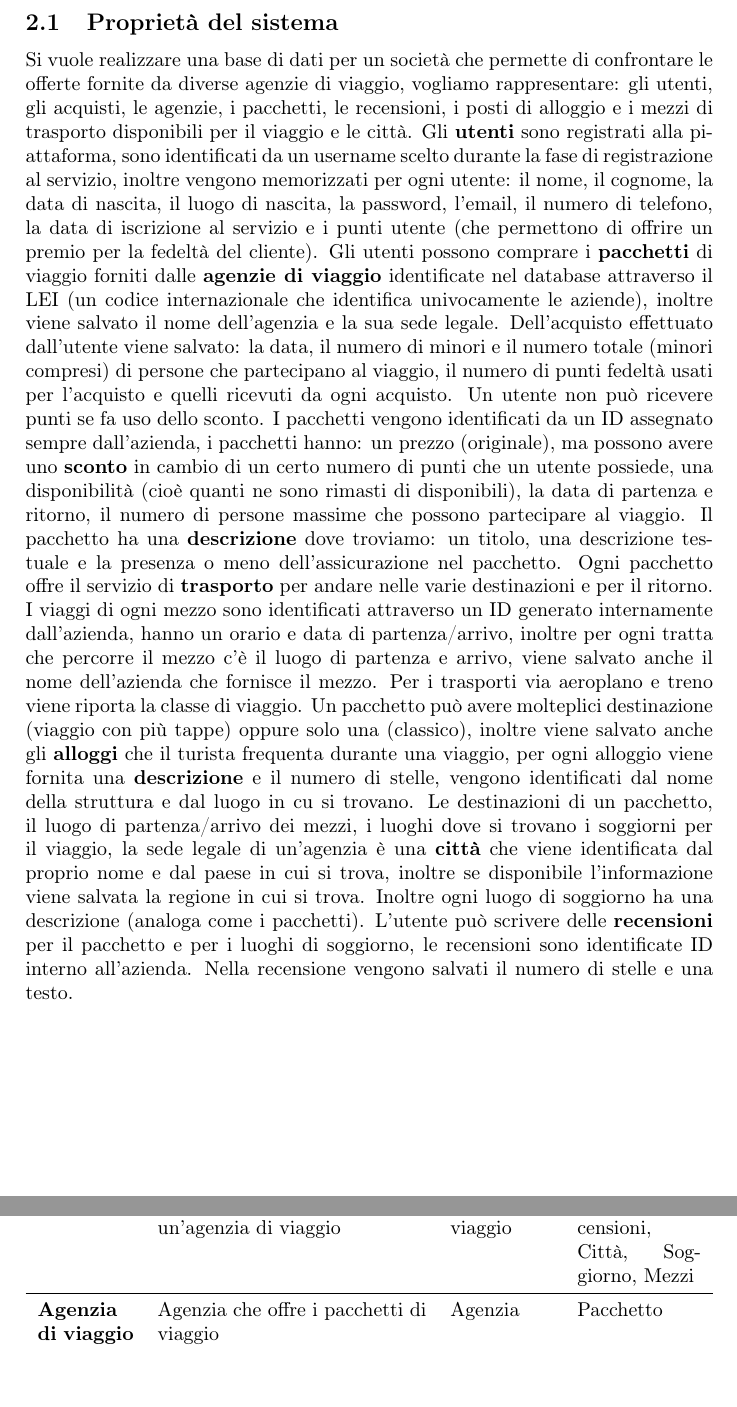
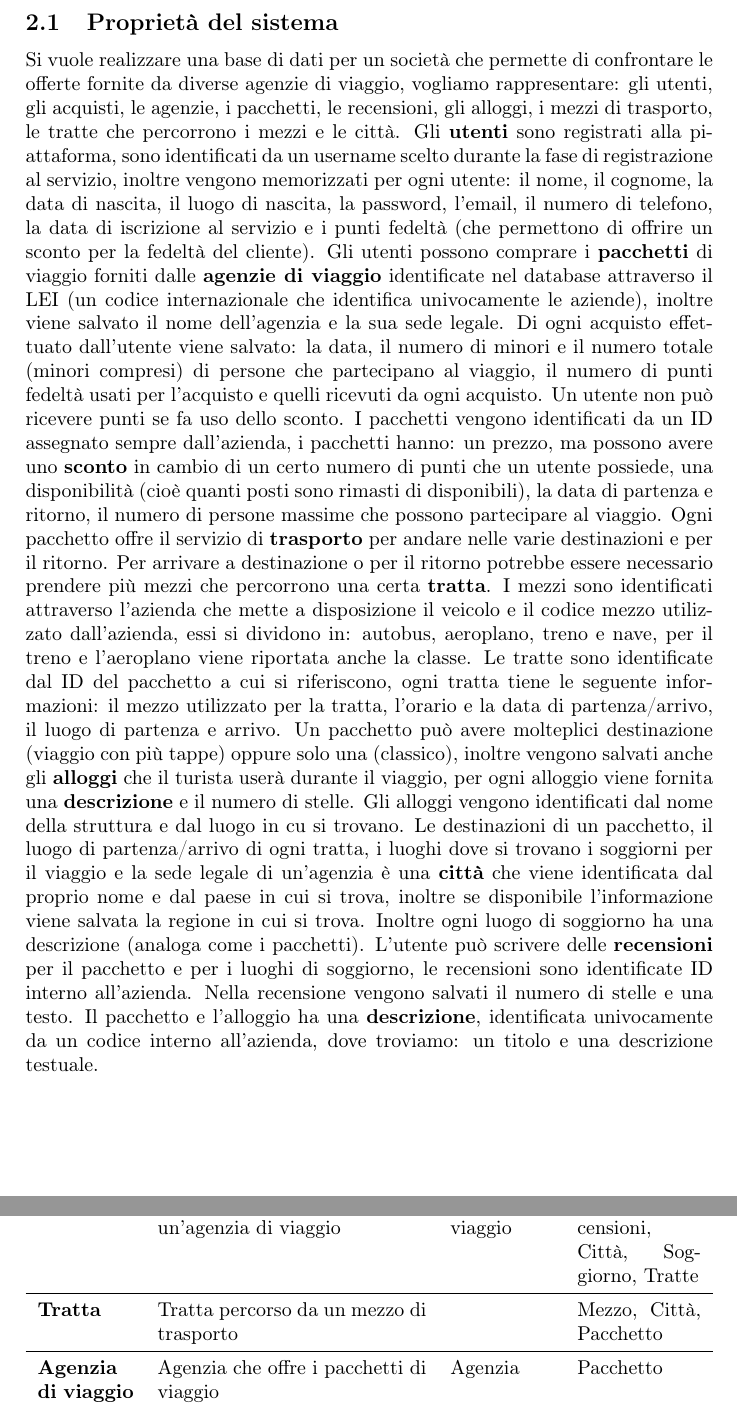
Before and after one commit to bustre/Easy-travel, a LaTeX document (relazione/relazione.tex, which reads relazione/sections/requirements_analysis.tex): two parts of pages 3 and 4 of 8, joined at a grey line, cut so that both start at the same text, the shorter picture padded with empty space. Compiled offline with pdfLaTeX.

Commit message:
Aggiornamento relazione

```diff
--- a/relazione/sections/requirements_analysis.tex
+++ b/relazione/sections/requirements_analysis.tex
@@ -3,26 +3,41 @@
 %
 % Incipit
 %
-Si vuole realizzare una base di dati per un società che permette di confrontare le offerte fornite da diverse agenzie di viaggio, vogliamo rappresentare: gli utenti, gli acquisti, le agenzie, i pacchetti, le recensioni, i posti di alloggio e i mezzi di trasporto disponibili per il viaggio e le città.
+Si vuole realizzare una base di dati per un società che permette di confrontare le offerte fornite da diverse agenzie di viaggio, vogliamo rappresentare: gli utenti, gli acquisti, le agenzie, i pacchetti, le recensioni, gli alloggi, i mezzi di trasporto, le tratte che percorrono i mezzi e le città.
+%
+% Utenti
+%
+Gli \textbf{utenti} sono registrati alla piattaforma, sono identificati da un username scelto durante la fase di registrazione al servizio, inoltre vengono memorizzati per ogni utente: il nome, il cognome, la data di nascita, il luogo di nascita, la password, l'email, il numero di telefono, la data di iscrizione al servizio e i punti fedeltà (che permettono di offrire un sconto per la fedeltà del cliente).
+%
+% Cliente -> Acquisti
+%
+Gli utenti possono comprare i \textbf{pacchetti} di viaggio forniti dalle \textbf{agenzie di viaggio} identificate nel database attraverso il LEI (un codice internazionale che identifica univocamente le aziende), inoltre viene salvato il nome dell'agenzia e la sua sede legale. Di ogni acquisto effettuato dall'utente viene salvato: la data, il numero di minori e il numero totale (minori compresi) di persone che partecipano al viaggio, il numero di punti fedeltà usati per l'acquisto e quelli ricevuti da ogni acquisto. Un utente non può ricevere punti se fa uso dello sconto.
+%
+% Pacchetti
+%
+I pacchetti vengono identificati da un ID assegnato sempre dall'azienda, i pacchetti hanno: un prezzo, ma possono avere uno \textbf{sconto} in cambio di un certo numero di punti che un utente possiede, una disponibilità (cioè quanti posti sono rimasti di disponibili), la data di partenza e ritorno, il numero di persone massime che possono partecipare al viaggio.
+%
+% Trasporto & tratte
+%
+Ogni pacchetto offre il servizio di \textbf{trasporto} per andare nelle varie destinazioni e per il ritorno. Per arrivare a destinazione o per il ritorno potrebbe essere necessario prendere più mezzi che percorrono una certa \textbf{tratta}. I mezzi sono identificati attraverso l'azienda che mette a disposizione il veicolo e il codice mezzo utilizzato dall'azienda, essi si dividono in: autobus, aeroplano, treno e nave, per il treno e l'aeroplano viene riportata anche la classe. Le tratte sono identificate dal ID del pacchetto a cui si riferiscono, ogni tratta tiene le seguente informazioni: il mezzo utilizzato per la tratta, l'orario e la data di partenza/arrivo, il luogo di partenza e arrivo.
+%
+% Destinazioni / descrizione pacchetto & Aloggi
+%
+Un pacchetto può avere molteplici destinazione (viaggio con più tappe) oppure solo una (classico), inoltre vengono salvati anche gli \textbf{alloggi} che il turista userà durante il viaggio, per ogni alloggio viene fornita una \textbf{descrizione} e il numero di stelle. Gli alloggi vengono identificati dal nome della struttura e dal luogo in cu si trovano.
+%
+% Città
+%
+Le destinazioni di un pacchetto, il luogo di partenza/arrivo di ogni tratta, i luoghi dove si trovano i soggiorni per il viaggio e la sede legale di un'agenzia è una \textbf{città} che viene identificata dal proprio nome e dal paese in cui si trova, inoltre se disponibile l'informazione viene salvata la regione in cui si trova. Inoltre ogni luogo di soggiorno ha una descrizione (analoga come i pacchetti).
+%
+% Recensioni
+%
+L'utente può scrivere delle \textbf{recensioni} per il pacchetto e per i luoghi di soggiorno, le recensioni sono identificate ID interno all'azienda. Nella recensione vengono salvati il numero di stelle e una testo.
 %
 % Descrizione
 %
-Gli \textbf{utenti} sono registrati alla piattaforma, sono identificati da un username scelto durante la fase di registrazione al servizio, inoltre vengono memorizzati per ogni utente: il nome, il cognome, la data di nascita, il luogo di nascita, la password, l'email, il numero di telefono, la data di iscrizione al servizio e i punti utente (che permettono di offrire un premio per la fedeltà del cliente). %FIXME Questa frase fa schifo rivederla
+Il pacchetto e l'alloggio ha una \textbf{descrizione}, identificata univocamente da un codice interno all'azienda, dove troviamo: un titolo e una descrizione testuale.
 %
-Gli utenti possono comprare i \textbf{pacchetti} di viaggio forniti dalle \textbf{agenzie di viaggio} identificate nel database attraverso il LEI (un codice internazionale che identifica univocamente le aziende), inoltre viene salvato il nome dell'agenzia e la sua sede legale. Dell'acquisto effettuato dall'utente viene salvato: la data, il numero di minori e il numero totale (minori compresi) di persone che partecipano al viaggio, il numero di punti fedeltà usati per l'acquisto e quelli ricevuti da ogni acquisto. Un utente non può ricevere punti se fa uso dello sconto.
-%
-I pacchetti vengono identificati da un ID assegnato sempre dall'azienda, i pacchetti hanno: un prezzo (originale), ma possono avere uno \textbf{sconto} in cambio di un certo numero di punti che un utente possiede, una disponibilità (cioè quanti ne sono rimasti di disponibili), la data di partenza e ritorno, il numero di persone massime che possono partecipare al viaggio.
-%
-Il pacchetto ha una \textbf{descrizione} dove troviamo: un titolo, una descrizione testuale e la presenza o meno dell'assicurazione nel pacchetto.
-%
-Ogni pacchetto offre il servizio di \textbf{trasporto} per andare nelle varie destinazioni e per il ritorno. I viaggi di ogni mezzo sono identificati attraverso un ID generato internamente dall'azienda, hanno un orario e data di partenza/arrivo, inoltre per ogni tratta che percorre il mezzo c'è il luogo di partenza e arrivo, viene salvato anche il nome dell'azienda che fornisce il mezzo. Per i trasporti via aeroplano e treno viene riporta la classe di viaggio.
-%
-Un pacchetto può avere molteplici destinazione (viaggio con più tappe) oppure solo una (classico), inoltre viene salvato anche gli \textbf{alloggi} che il turista frequenta durante una viaggio, per ogni alloggio viene fornita una \textbf{descrizione} e il numero di stelle, vengono identificati dal nome della struttura e dal luogo in cu si trovano.
-%
-Le destinazioni di un pacchetto, il luogo di partenza/arrivo dei mezzi, i luoghi dove si trovano i soggiorni per il viaggio, la sede legale di un'agenzia è una \textbf{città} che viene identificata dal proprio nome e dal paese in cui si trova, inoltre se disponibile l'informazione viene salvata la regione in cui si trova. Inoltre ogni luogo di soggiorno ha una descrizione (analoga come i pacchetti).
-%
-L'utente può scrivere delle \textbf{recensioni} per il pacchetto e per i luoghi di soggiorno, le recensioni sono identificate ID interno all'azienda. Nella recensione vengono salvati il numero di stelle e una testo.
-%
+
 \subsection{Glossario dei termini}
 \begin{tabularx}{\textwidth}{p{0.14\textwidth} X p{0.15\textwidth} p{0.18\textwidth}}
     \toprule
@@ -30,7 +45,9 @@ L'utente può scrivere delle \textbf{recensioni} per il pacchetto e per i luoghi
     \midrule
     \textbf{Utente} & Utente iscritto al servizio. Può: confrontare le diverse offerte dei pacchetti di viaggio, comprare i pacchetti e recensire il viaggio & & Pacchetti, Recensioni
     \\\midrule
-    \textbf{Pacchetto} & Soluzione di viaggio offerto da un'agenzia di viaggio & Pacchetti di viaggio & Cliente, Recensioni, Città, Soggiorno, Mezzi
+    \textbf{Pacchetto} & Soluzione di viaggio offerto da un'agenzia di viaggio & Pacchetti di viaggio & Cliente, Recensioni, Città, Soggiorno, Tratte
+    \\\midrule
+    \textbf{Tratta} & Tratta percorso da un mezzo di trasporto & & Mezzo, Città, Pacchetto
     \\\midrule
     \textbf{Agenzia di viaggio} & Agenzia che offre i pacchetti di viaggio & Agenzia & Pacchetto
     \\\midrule
```
Also changed, not shown: relazione/relazione.pdf, 3 other files.
